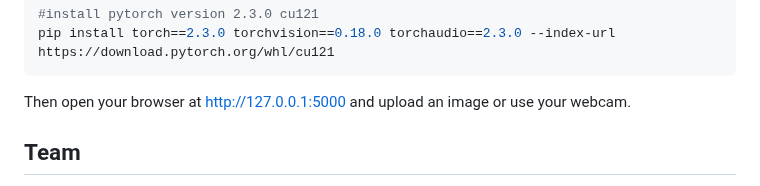
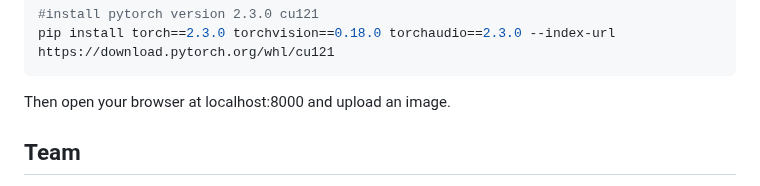
Before and after one commit to ys-0212/POLYREAD, a Markdown page: README.md, the part around the change. Rendered like a GitHub page.

````diff
--- a/README.md
+++ b/README.md
@@ -97,7 +97,7 @@ For GPU users
 pip install torch==2.3.0 torchvision==0.18.0 torchaudio==2.3.0 --index-url https://download.pytorch.org/whl/cu121
 ```
 
-Then open your browser at http://127.0.0.1:5000 and upload an image or use your webcam.
+Then open your browser at localhost:8000 and upload an image.
 
 
 
````
